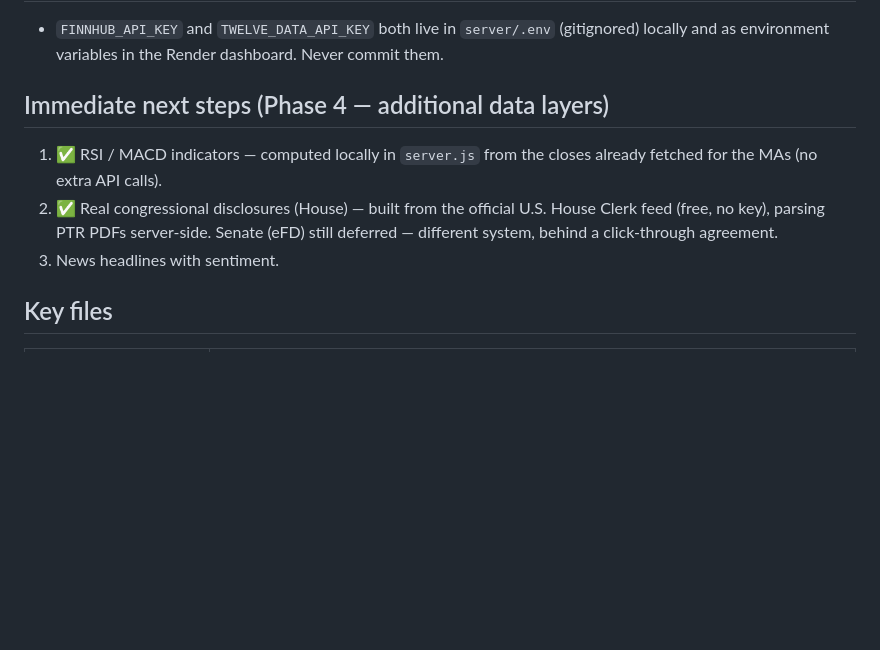
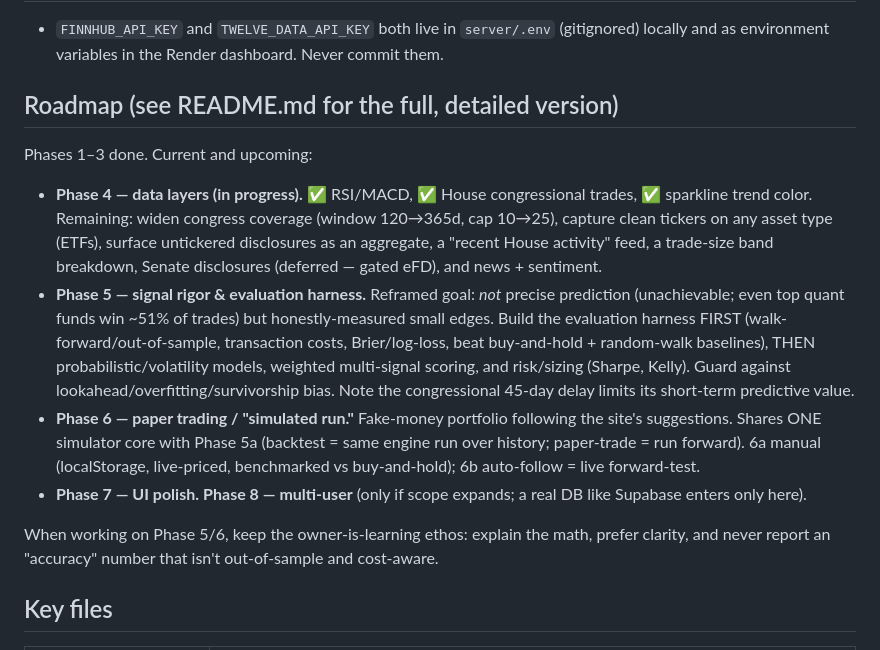
Before and after one commit to samer7/stock-dashboard, a Markdown page: CLAUDE.md, the part around the change. GitHub-like rendering; blank space fills up the shorter version.

```diff
--- a/CLAUDE.md
+++ b/CLAUDE.md
@@ -35,11 +35,16 @@ Browser (index.html, GitHub Pages)
 
 - `FINNHUB_API_KEY` and `TWELVE_DATA_API_KEY` both live in `server/.env` (gitignored) locally and as environment variables in the Render dashboard. Never commit them.
 
-## Immediate next steps (Phase 4 — additional data layers)
+## Roadmap (see README.md for the full, detailed version)
 
-1. ✅ RSI / MACD indicators — computed locally in `server.js` from the closes already fetched for the MAs (no extra API calls).
-2. ✅ Real congressional disclosures (House) — built from the official U.S. House Clerk feed (free, no key), parsing PTR PDFs server-side. Senate (eFD) still deferred — different system, behind a click-through agreement.
-3. News headlines with sentiment.
+Phases 1–3 done. Current and upcoming:
+
+- **Phase 4 — data layers (in progress).** ✅ RSI/MACD, ✅ House congressional trades, ✅ sparkline trend color. Remaining: widen congress coverage (window 120→365d, cap 10→25), capture clean tickers on any asset type (ETFs), surface untickered disclosures as an aggregate, a "recent House activity" feed, a trade-size band breakdown, Senate disclosures (deferred — gated eFD), and news + sentiment.
+- **Phase 5 — signal rigor & evaluation harness.** Reframed goal: *not* precise prediction (unachievable; even top quant funds win ~51% of trades) but honestly-measured small edges. Build the evaluation harness FIRST (walk-forward/out-of-sample, transaction costs, Brier/log-loss, beat buy-and-hold + random-walk baselines), THEN probabilistic/volatility models, weighted multi-signal scoring, and risk/sizing (Sharpe, Kelly). Guard against lookahead/overfitting/survivorship bias. Note the congressional 45-day delay limits its short-term predictive value.
+- **Phase 6 — paper trading / "simulated run."** Fake-money portfolio following the site's suggestions. Shares ONE simulator core with Phase 5a (backtest = same engine run over history; paper-trade = run forward). 6a manual (localStorage, live-priced, benchmarked vs buy-and-hold); 6b auto-follow = live forward-test.
+- **Phase 7 — UI polish.** **Phase 8 — multi-user** (only if scope expands; a real DB like Supabase enters only here).
+
+When working on Phase 5/6, keep the owner-is-learning ethos: explain the math, prefer clarity, and never report an "accuracy" number that isn't out-of-sample and cost-aware.
 
 ## Key files
 
```
Also changed, not shown: README.md (+26 -9 lines).
